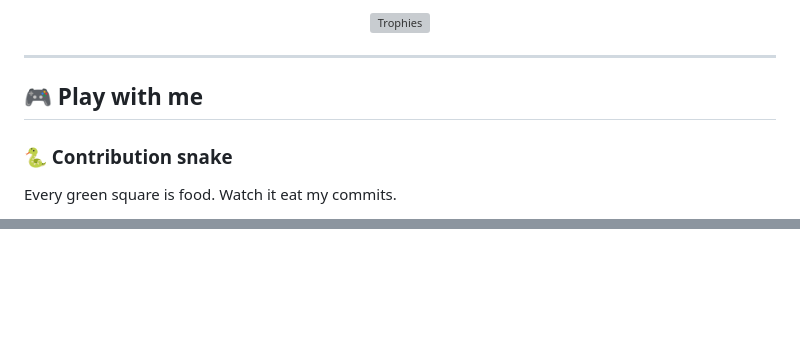
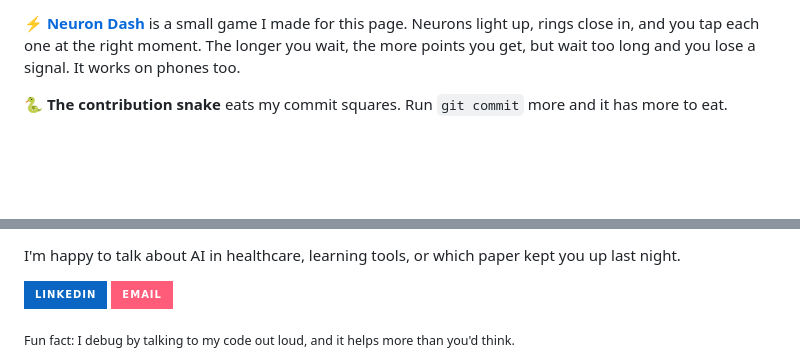
Before and after one commit to vsquare08/vsquare08, a Markdown page: README.md, 2 parts joined by grey strips. GitHub-like rendering; badges without logos; blank space fills up the shorter version; grey boxes are pictures that could not be loaded.

```diff
--- a/README.md
+++ b/README.md
@@ -96,14 +73,7 @@ I build things that make learning feel less like a chore and more like a convers
 
-<p align="center">
-  <img src="https://github-profile-trophy.vercel.app/?username=vsquare08&theme=onedark&no-frame=true&no-bg=true&row=1&column=7" alt="Trophies" />
-</p>
+**⚡ [Neuron Dash](https://vsquare08.github.io/vsquare08/game/)** is a small game I made for this page. Neurons light up, rings close in, and you tap each one at the right moment. The longer you wait, the more points you get, but wait too long and you lose a signal. It works on phones too.
 
----
-
-## 🎮 Play with me
-
-### 🐍 Contribution snake
-Every green square is food. Watch it eat my commits.
+**🐍 The contribution snake** eats my commit squares. Run `git commit` more and it has more to eat.
 
 <p align="center">
   <picture>
@@ -175,0 +128,9 @@ Yes. 💚
+I'm happy to talk about AI in healthcare, learning tools, or which paper kept you up last night.
+
+<!-- TODO: replace your-profile and your@email.com with your real links -->
+<p>
+  <a href="https://linkedin.com/in/your-profile"><img src="https://img.shields.io/badge/LinkedIn-0A66C2?style=for-the-badge&logo=linkedin&logoColor=white" alt="LinkedIn" /></a>
+  <a href="mailto:your@email.com"><img src="https://img.shields.io/badge/Email-ff5c7a?style=for-the-badge&logo=gmail&logoColor=white" alt="Email" /></a>
+</p>
+
+<sub>Fun fact: I debug by talking to my code out loud, and it helps more than you'd think.</sub>
```
Also changed, not shown: other parts of README.md (+71 -112 lines).
